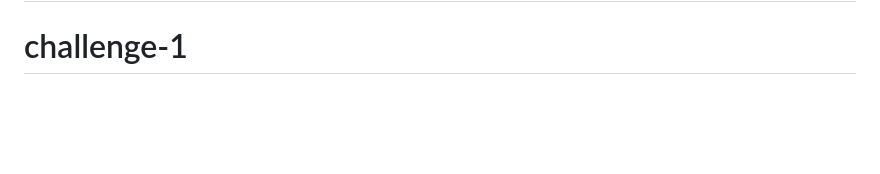
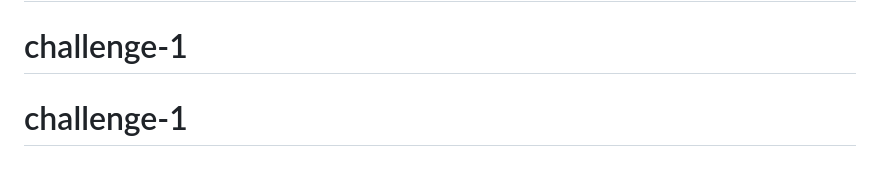
Before and after one commit to Turdimurod1131/testing-2, a Markdown page: README.md, the part around the change. GitHub-like rendering; blank space fills up the shorter version.

```diff
--- a/README.md
+++ b/README.md
@@ -93,3 +93,4 @@ This challenge is completely free. Please share it with anyone who will find it
 # testing-2
 # challenge-1
 # challenge-1
+# challenge-1
```
